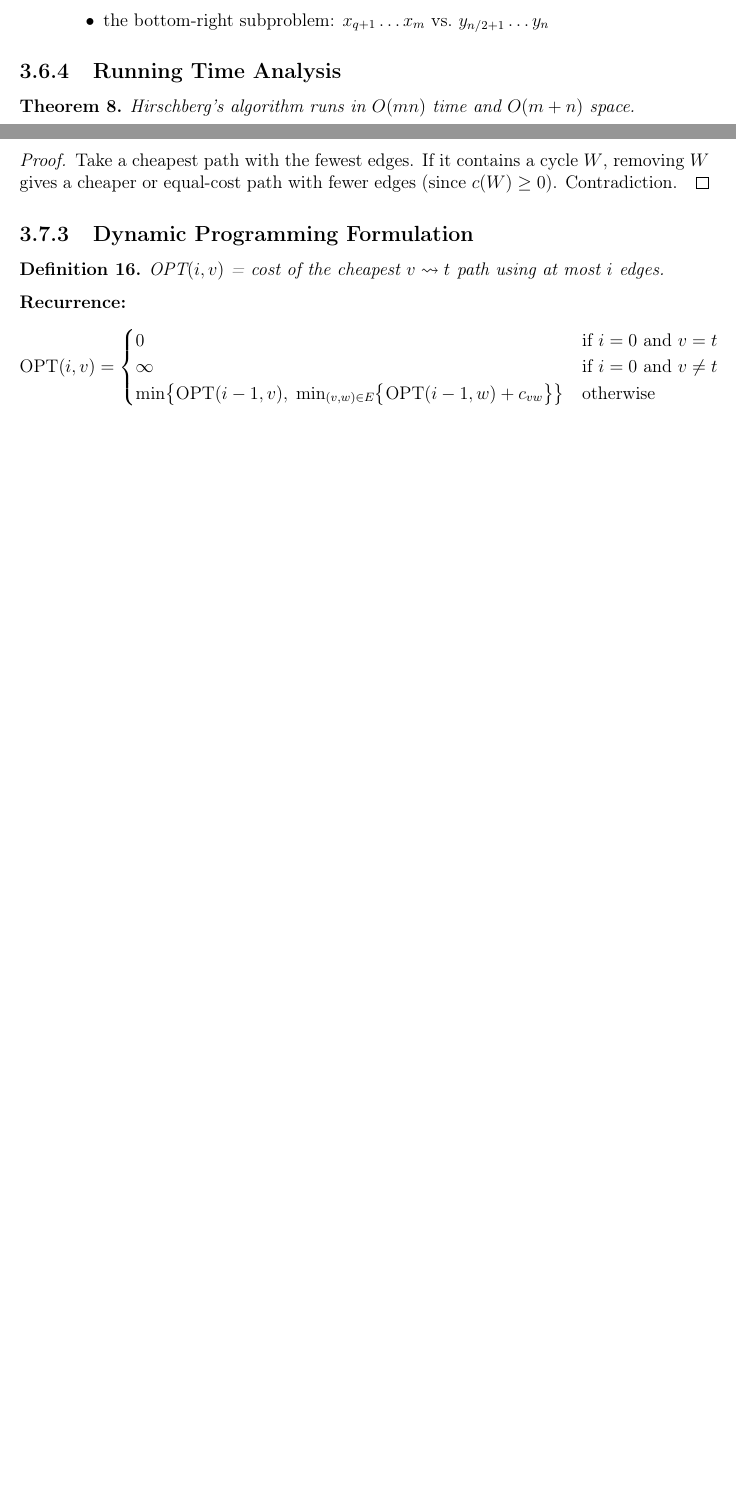
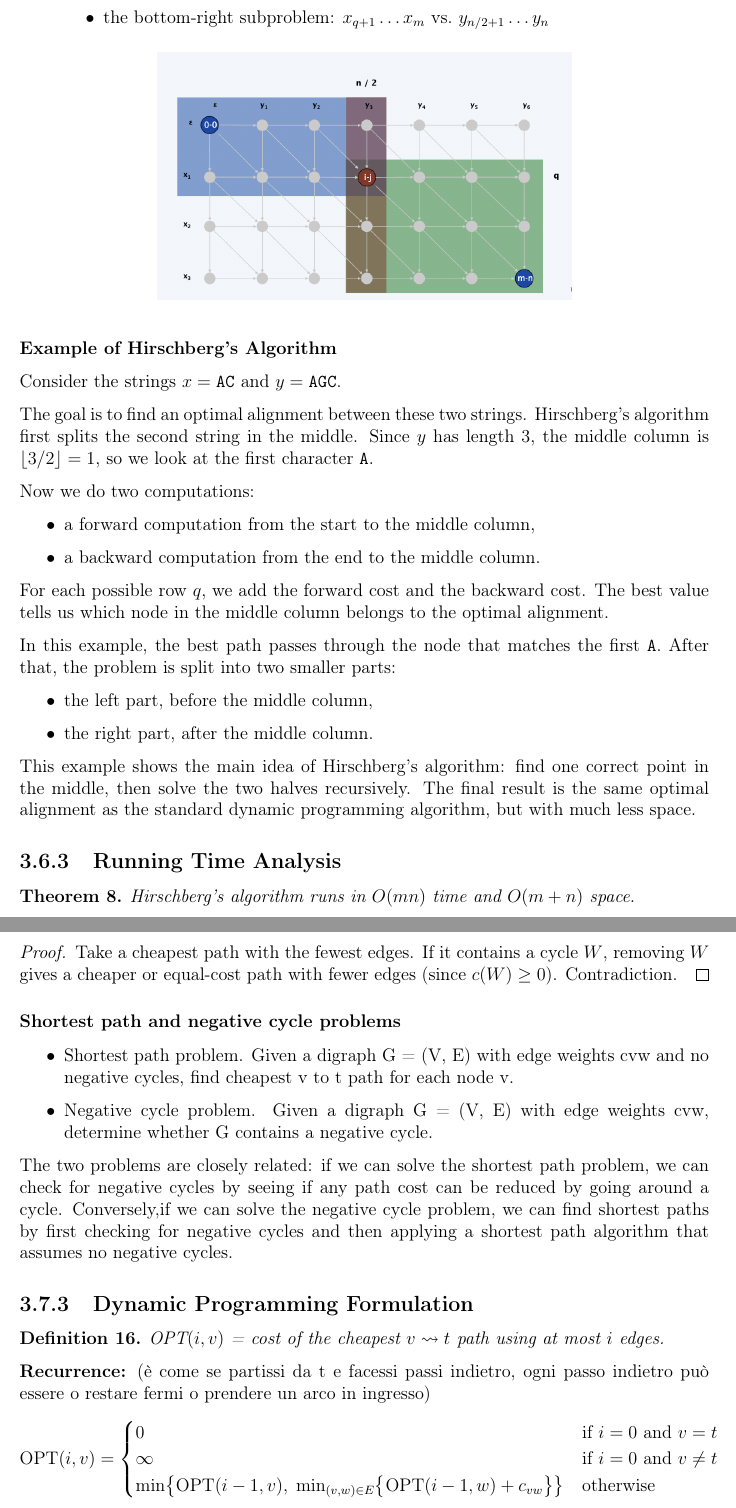
Before and after one commit to ida-benvenuto/algo, a LaTeX thesis (notes.tex): two parts of pages 31 and 32 of 50 before the commit and two parts of pages 32 and 34 of 52 after it, joined at a grey line, cut so that both start at the same text, the shorter picture padded with empty space. Compiled offline with pdfLaTeX.

Commit message:
programmazione dinamica ||

```diff
--- a/notes.tex
+++ b/notes.tex
@@ -1200,7 +1205,31 @@ $O(mn)$ time and $O(m + n)$ space.
         \item the bottom-right subproblem: $x_{q+1} \ldots x_m$ vs.\ $y_{n/2+1} \ldots y_n$
     \end{itemize}
 \end{enumerate}
-
+\begin{figure}[H]
+\centering
+\includegraphics[width=0.6\textwidth]{imm/Screenshot 2026-04-14 alle 13.52.49.png}
+\end{figure}
+\subsubsection*{Example of Hirschberg's Algorithm}
+
+Consider the strings $x = \texttt{AC}$ and $y = \texttt{AGC}$.
+
+The goal is to find an optimal alignment between these two strings. Hirschberg's algorithm first splits the second string in the middle. Since $y$ has length 3, the middle column is $\lfloor 3/2 \rfloor = 1$, so we look at the first character \texttt{A}.
+
+Now we do two computations:
+\begin{itemize}
+    \item a forward computation from the start to the middle column,
+    \item a backward computation from the end to the middle column.
+\end{itemize}
+
+For each possible row $q$, we add the forward cost and the backward cost. The best value tells us which node in the middle column belongs to the optimal alignment.
+
+In this example, the best path passes through the node that matches the first \texttt{A}. After that, the problem is split into two smaller parts:
+\begin{itemize}
+    \item the left part, before the middle column,
+    \item the right part, after the middle column.
+\end{itemize}
+
+This example shows the main idea of Hirschberg's algorithm: find one correct point in the middle, then solve the two halves recursively. The final result is the same optimal alignment as the standard dynamic programming algorithm, but with much less space.
 \subsection{Running Time Analysis}
 
 \begin{theorem}
@@ -1253,7 +1288,13 @@ simple (uses at most $n - 1$ edges).
 Take a cheapest path with the fewest edges. If it contains a cycle $W$, removing $W$ gives
 a cheaper or equal-cost path with fewer edges (since $c(W) \geq 0$). Contradiction.
 \end{proof}
-
+\subsubsection*{Shortest path and negative cycle problems}
+\begin{itemize}
+    \item Shortest path problem. Given a digraph G = (V, E) with edge weights cvw and no negative cycles, find cheapest v to t path for each node v.
+    \item Negative cycle problem. Given a digraph G = (V, E) with edge weights cvw, determine
+whether G contains a negative cycle.
+\end{itemize}
+The two problems are closely related: if we can solve the shortest path problem, we can check for negative cycles by seeing if any path cost can be reduced by going around a cycle. Conversely,if we can solve the negative cycle problem, we can find shortest paths by first checking for negative cycles and then applying a shortest path algorithm that assumes no negative cycles.
 \subsection{Dynamic Programming Formulation}
 
 \begin{definition}
@@ -1261,6 +1302,7 @@ $\text{OPT}(i, v)$ = cost of the cheapest $v \leadsto t$ path using at most $i$
 \end{definition}
 
 \textbf{Recurrence:}
+(è come se partissi da t e facessi passi indietro, ogni passo indietro può essere o restare fermi o prendere un arco in ingresso)
 \[
     \text{OPT}(i, v) =
     \begin{cases}
```
Also changed, not shown: imm/Screenshot 2026-04-14 alle 13.46.24.png (added), imm/Screenshot 2026-04-14 alle 13.52.49.png (added), imm/Screenshot 2026-04-14 alle 14.08.28.png (added), imm/Screenshot 2026-04-14 alle 14.10.03.png (added), notes.tex (19 more changed lines), 8 other files.
